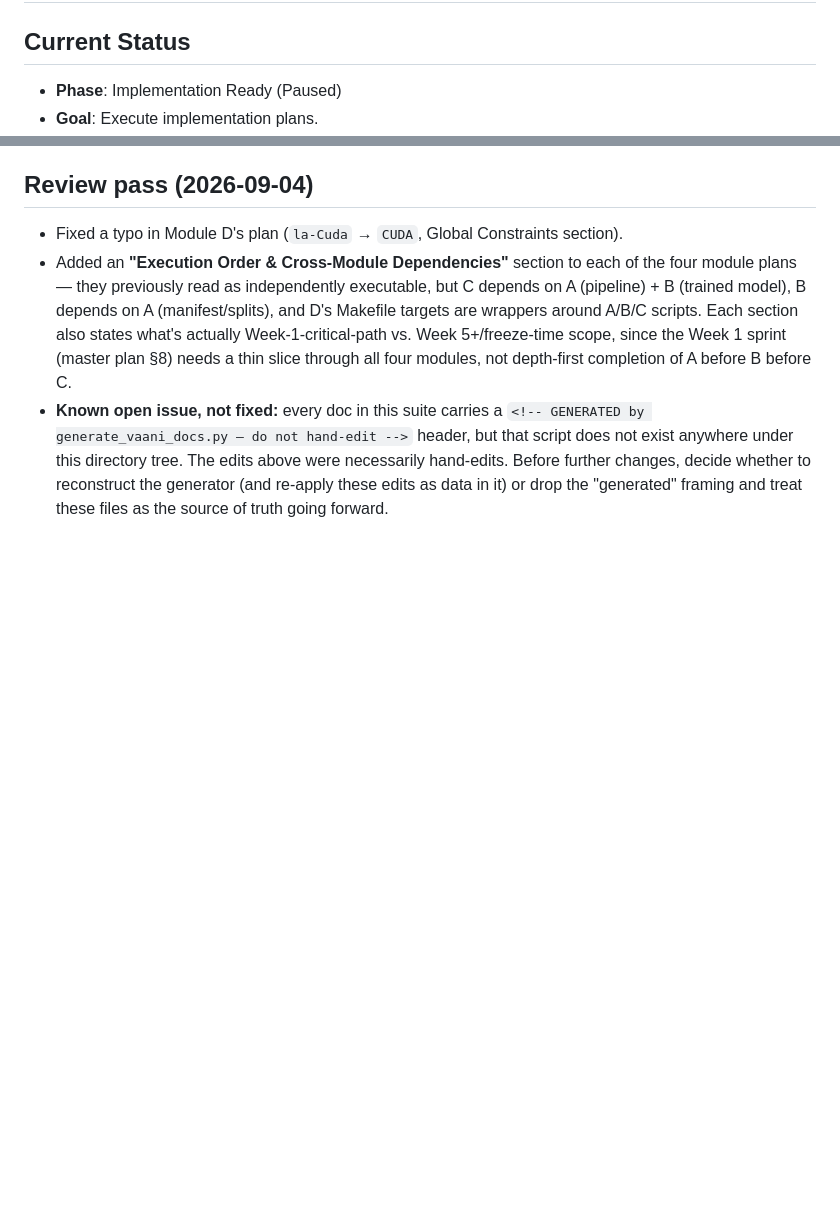
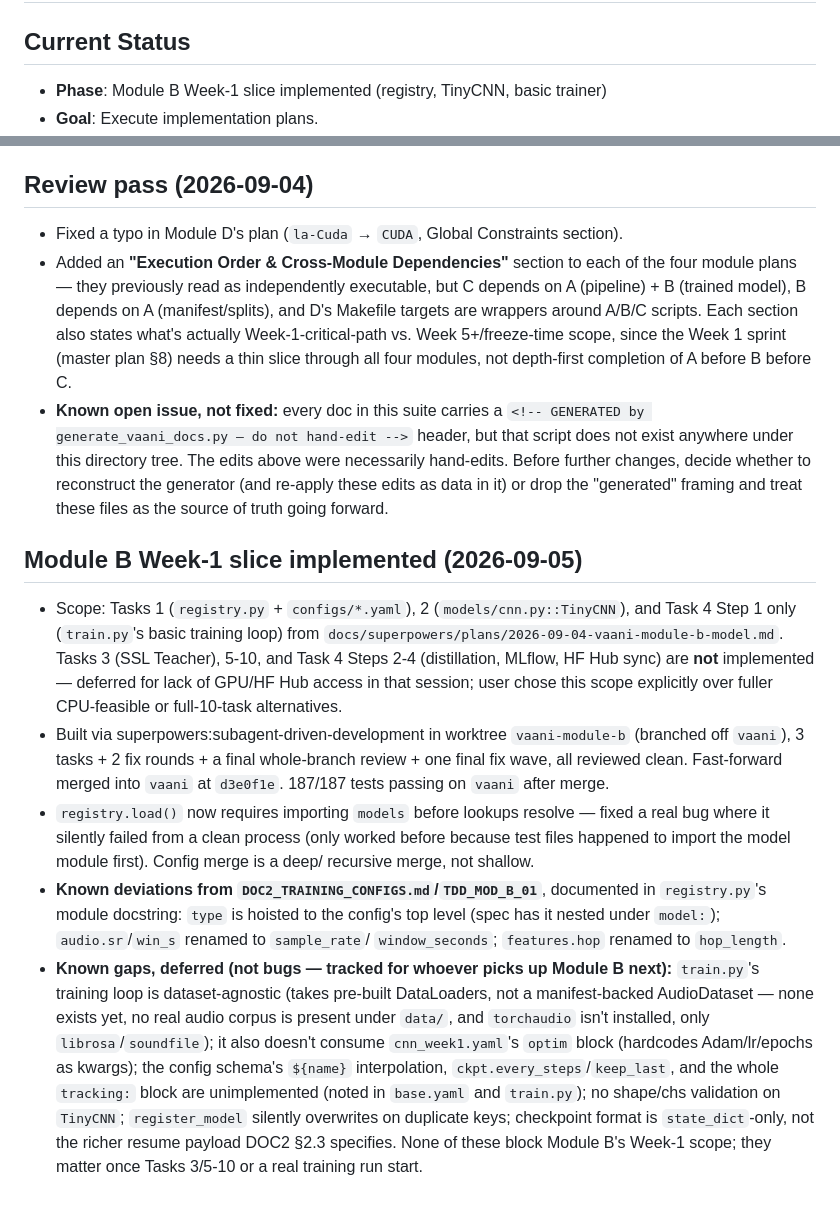
Before and after one commit to VexBane777/Smart_India_Hackathon, a Markdown page: vaani/state.md, 2 parts joined by grey strips. Rendered like a GitHub page; blank space fills up the shorter version.

Commit message:
docs: record Module B Week-1 slice status in state.md
Co-Authored-By: Claude Sonnet 5 <noreply@anthropic.com>
Claude-Session: https://claude.ai/code/session_01HGHPGRzQYhhNfEpwenoHGp

```diff
--- a/vaani/state.md
+++ b/vaani/state.md
@@ -1,5 +1,5 @@
 # Project State: VAANI Documentation Suite
 
 ## Current Status
-- **Phase**: Implementation Ready (Paused)
+- **Phase**: Module B Week-1 slice implemented (registry, TinyCNN, basic trainer)
 - **Goal**: Execute implementation plans.
@@ -61,3 +61,34 @@
   necessarily hand-edits. Before further changes, decide whether to reconstruct the
   generator (and re-apply these edits as data in it) or drop the "generated" framing and
   treat these files as the source of truth going forward.
+
+## Module B Week-1 slice implemented (2026-09-05)
+- Scope: Tasks 1 (`registry.py` + `configs/*.yaml`), 2 (`models/cnn.py::TinyCNN`), and
+  Task 4 Step 1 only (`train.py`'s basic training loop) from
+  `docs/superpowers/plans/2026-09-04-vaani-module-b-model.md`. Tasks 3 (SSL Teacher),
+  5-10, and Task 4 Steps 2-4 (distillation, MLflow, HF Hub sync) are **not** implemented
+  — deferred for lack of GPU/HF Hub access in that session; user chose this scope
+  explicitly over fuller CPU-feasible or full-10-task alternatives.
+- Built via superpowers:subagent-driven-development in worktree `vaani-module-b`
+  (branched off `vaani`), 3 tasks + 2 fix rounds + a final whole-branch review + one
+  final fix wave, all reviewed clean. Fast-forward merged into `vaani` at `d3e0f1e`.
+  187/187 tests passing on `vaani` after merge.
+- `registry.load()` now requires importing `models` before lookups resolve — fixed a
+  real bug where it silently failed from a clean process (only worked before because
+  test files happened to import the model module first). Config merge is a deep/
+  recursive merge, not shallow.
+- **Known deviations from `DOC2_TRAINING_CONFIGS.md`/`TDD_MOD_B_01`**, documented in
+  `registry.py`'s module docstring: `type` is hoisted to the config's top level (spec
+  has it nested under `model:`); `audio.sr`/`win_s` renamed to `sample_rate`/
+  `window_seconds`; `features.hop` renamed to `hop_length`.
+- **Known gaps, deferred (not bugs — tracked for whoever picks up Module B next):**
+  `train.py`'s training loop is dataset-agnostic (takes pre-built DataLoaders, not a
+  manifest-backed AudioDataset — none exists yet, no real audio corpus is present under
+  `data/`, and `torchaudio` isn't installed, only `librosa`/`soundfile`); it also doesn't
+  consume `cnn_week1.yaml`'s `optim` block (hardcodes Adam/lr/epochs as kwargs); the
+  config schema's `${name}` interpolation, `ckpt.every_steps`/`keep_last`, and the whole
+  `tracking:` block are unimplemented (noted in `base.yaml` and `train.py`); no shape/chs
+  validation on `TinyCNN`; `register_model` silently overwrites on duplicate keys;
+  checkpoint format is `state_dict`-only, not the richer resume payload DOC2 §2.3
+  specifies. None of these block Module B's Week-1 scope; they matter once Tasks 3/5-10
+  or a real training run start.
```
Also changed, not shown: other parts of vaani/state.md (+1 -1 lines).
